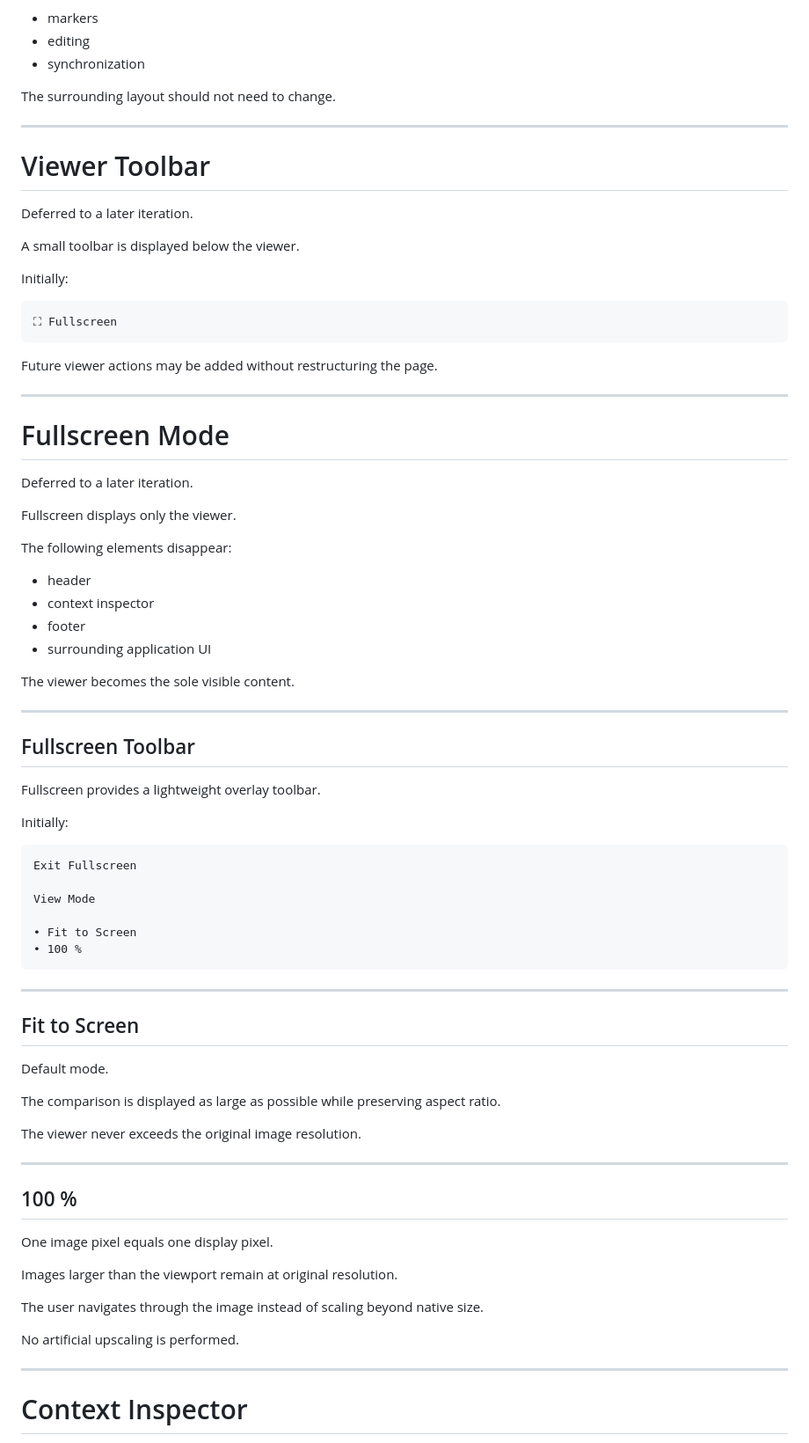
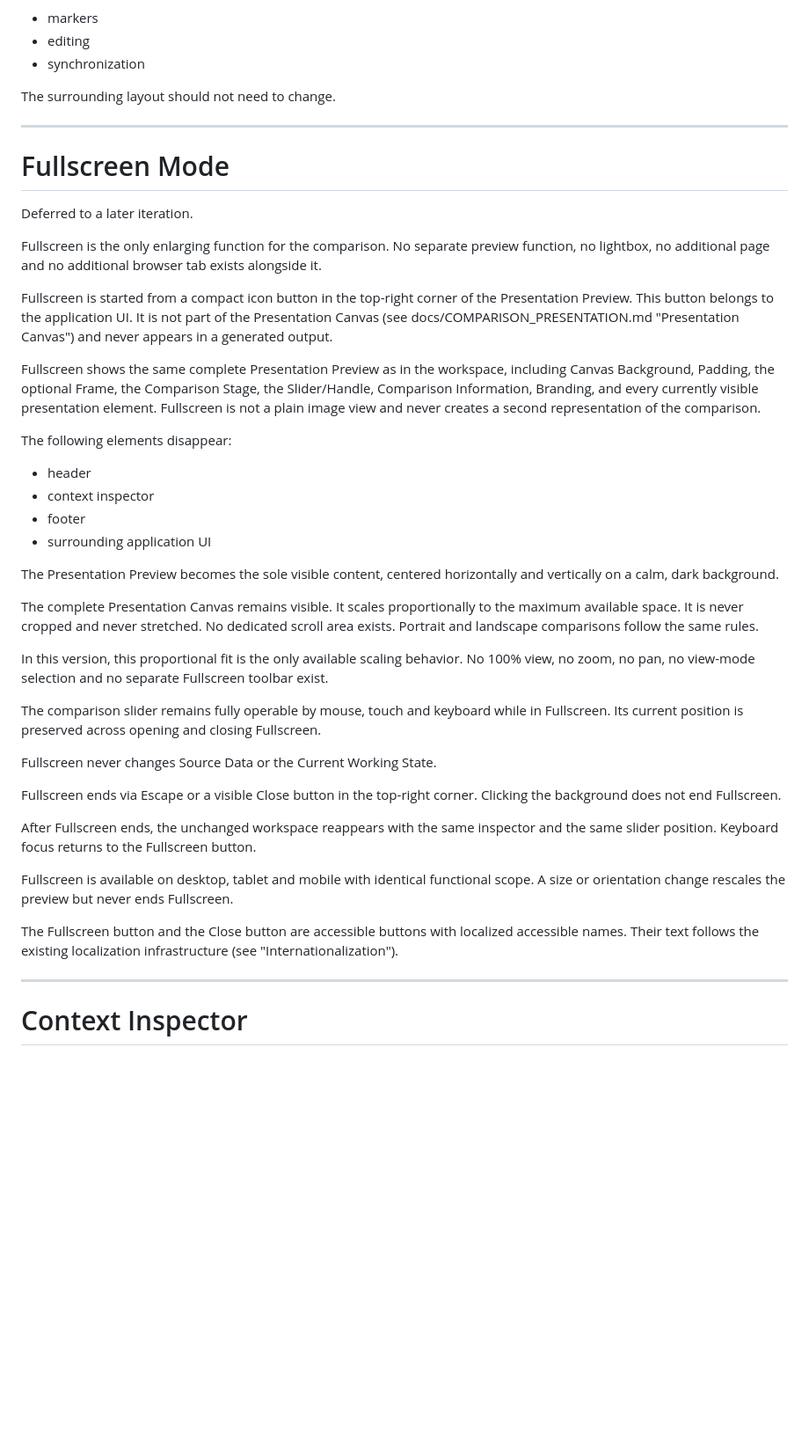
Before and after one commit to mario-fliegner/sameview-web, a Markdown page: docs/APPLICATION_LAYOUT.md, the part around the change. Shown at 88% size. GitHub-like rendering; blank space fills up the shorter version.

Commit message:
docs: specify fullscreen presentation preview behavior

````diff
--- a/docs/APPLICATION_LAYOUT.md
+++ b/docs/APPLICATION_LAYOUT.md
@@ -425,27 +425,15 @@ The surrounding layout should not need to change.
 
 ---
 
-# Viewer Toolbar
-
-Deferred to a later iteration.
-
-A small toolbar is displayed below the viewer.
-
-Initially:
-
-```
-⛶ Fullscreen
-```
-
-Future viewer actions may be added without restructuring the page.
-
----
-
 # Fullscreen Mode
 
 Deferred to a later iteration.
 
-Fullscreen displays only the viewer.
+Fullscreen is the only enlarging function for the comparison. No separate preview function, no lightbox, no additional page and no additional browser tab exists alongside it.
+
+Fullscreen is started from a compact icon button in the top-right corner of the Presentation Preview. This button belongs to the application UI. It is not part of the Presentation Canvas (see docs/COMPARISON_PRESENTATION.md "Presentation Canvas") and never appears in a generated output.
+
+Fullscreen shows the same complete Presentation Preview as in the workspace, including Canvas Background, Padding, the optional Frame, the Comparison Stage, the Slider/Handle, Comparison Information, Branding, and every currently visible presentation element. Fullscreen is not a plain image view and never creates a second representation of the comparison.
 
 The following elements disappear:
 
@@ -454,46 +442,23 @@ The following elements disappear:
 - footer
 - surrounding application UI
 
-The viewer becomes the sole visible content.
+The Presentation Preview becomes the sole visible content, centered horizontally and vertically on a calm, dark background.
 
----
+The complete Presentation Canvas remains visible. It scales proportionally to the maximum available space. It is never cropped and never stretched. No dedicated scroll area exists. Portrait and landscape comparisons follow the same rules.
 
-## Fullscreen Toolbar
+In this version, this proportional fit is the only available scaling behavior. No 100% view, no zoom, no pan, no view-mode selection and no separate Fullscreen toolbar exist.
 
-Fullscreen provides a lightweight overlay toolbar.
+The comparison slider remains fully operable by mouse, touch and keyboard while in Fullscreen. Its current position is preserved across opening and closing Fullscreen.
 
-Initially:
+Fullscreen never changes Source Data or the Current Working State.
 
-```
-Exit Fullscreen
+Fullscreen ends via Escape or a visible Close button in the top-right corner. Clicking the background does not end Fullscreen.
 
-View Mode
+After Fullscreen ends, the unchanged workspace reappears with the same inspector and the same slider position. Keyboard focus returns to the Fullscreen button.
 
-• Fit to Screen
-• 100 %
-```
+Fullscreen is available on desktop, tablet and mobile with identical functional scope. A size or orientation change rescales the preview but never ends Fullscreen.
 
----
-
-## Fit to Screen
-
-Default mode.
-
-The comparison is displayed as large as possible while preserving aspect ratio.
-
-The viewer never exceeds the original image resolution.
-
----
-
-## 100 %
-
-One image pixel equals one display pixel.
-
-Images larger than the viewport remain at original resolution.
-
-The user navigates through the image instead of scaling beyond native size.
-
-No artificial upscaling is performed.
+The Fullscreen button and the Close button are accessible buttons with localized accessible names. Their text follows the existing localization infrastructure (see "Internationalization").
 
 ---
 
````
